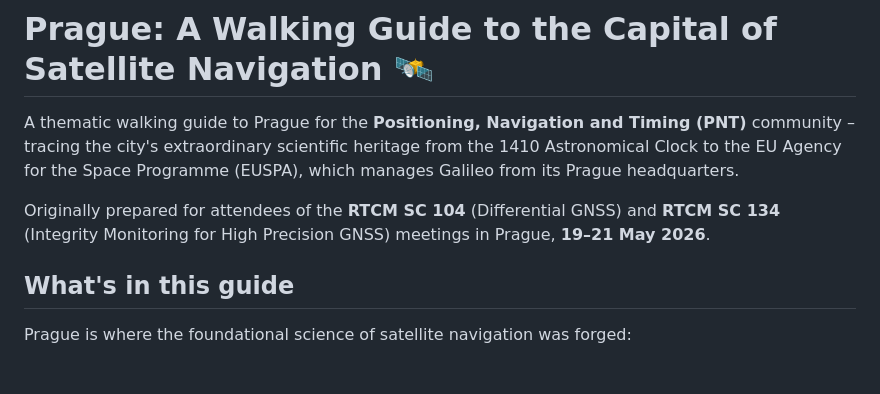
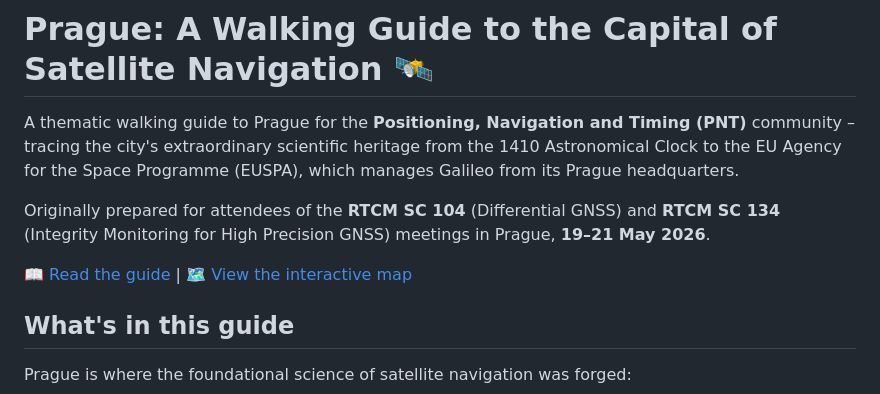
Before and after one commit to jan-safar/prague-pnt-guide, a Markdown page: README.md, the part around one of its changes. GitHub-like rendering; blank space fills up the shorter version.

```diff
--- a/README.md
+++ b/README.md
@@ -3,6 +3,8 @@
 A thematic walking guide to Prague for the **Positioning, Navigation and Timing (PNT)** community – tracing the city's extraordinary scientific heritage from the 1410 Astronomical Clock to the EU Agency for the Space Programme (EUSPA), which manages Galileo from its Prague headquarters.
 
 Originally prepared for attendees of the **RTCM SC 104** (Differential GNSS) and **RTCM SC 134** (Integrity Monitoring for High Precision GNSS) meetings in Prague, **19–21 May 2026**.
+
+📖 [Read the guide](guide.md) | 🗺️ [View the interactive map](https://jan-safar.github.io/prague-pnt-guide/)
 
 ## What's in this guide
 
```
Also changed, not shown: other parts of README.md (+2 -2 lines).
